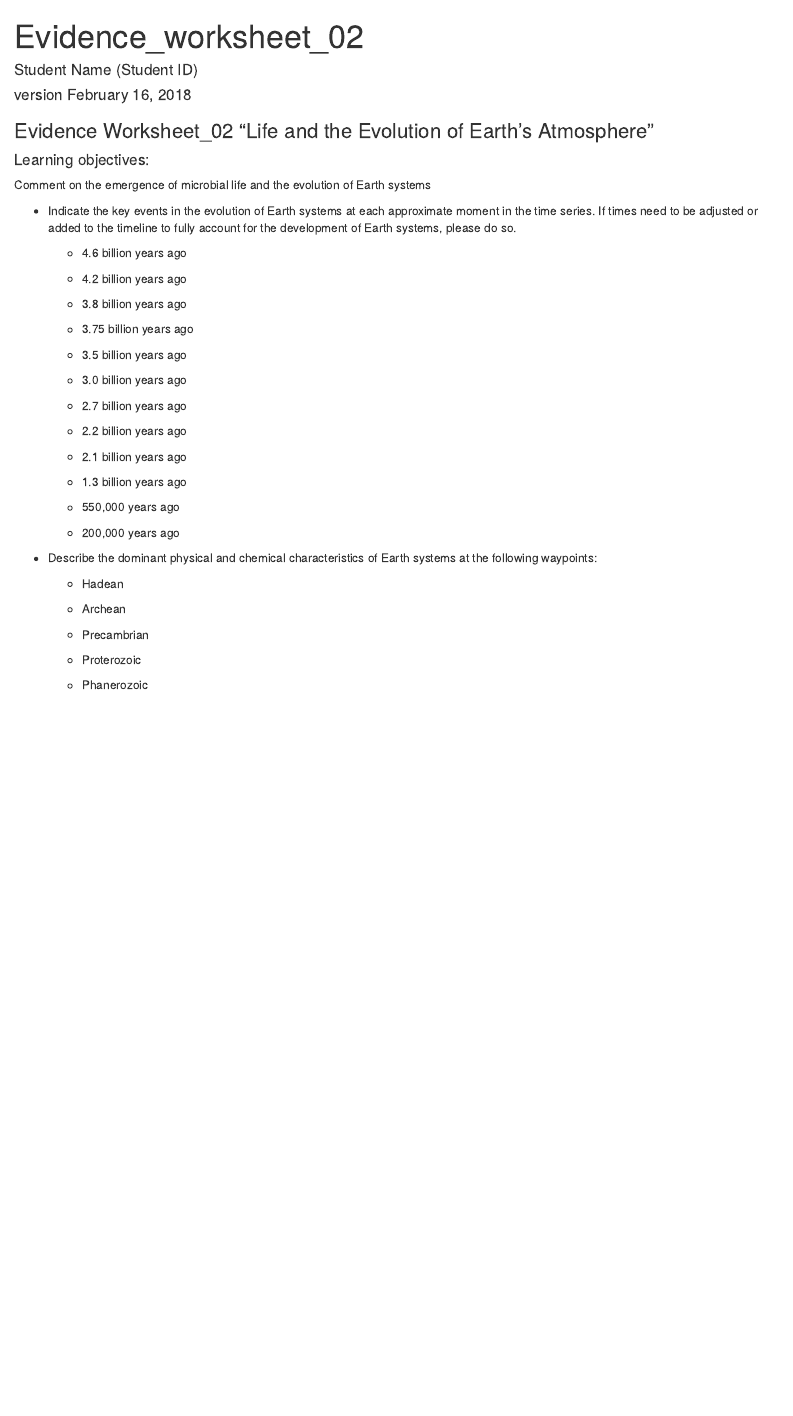
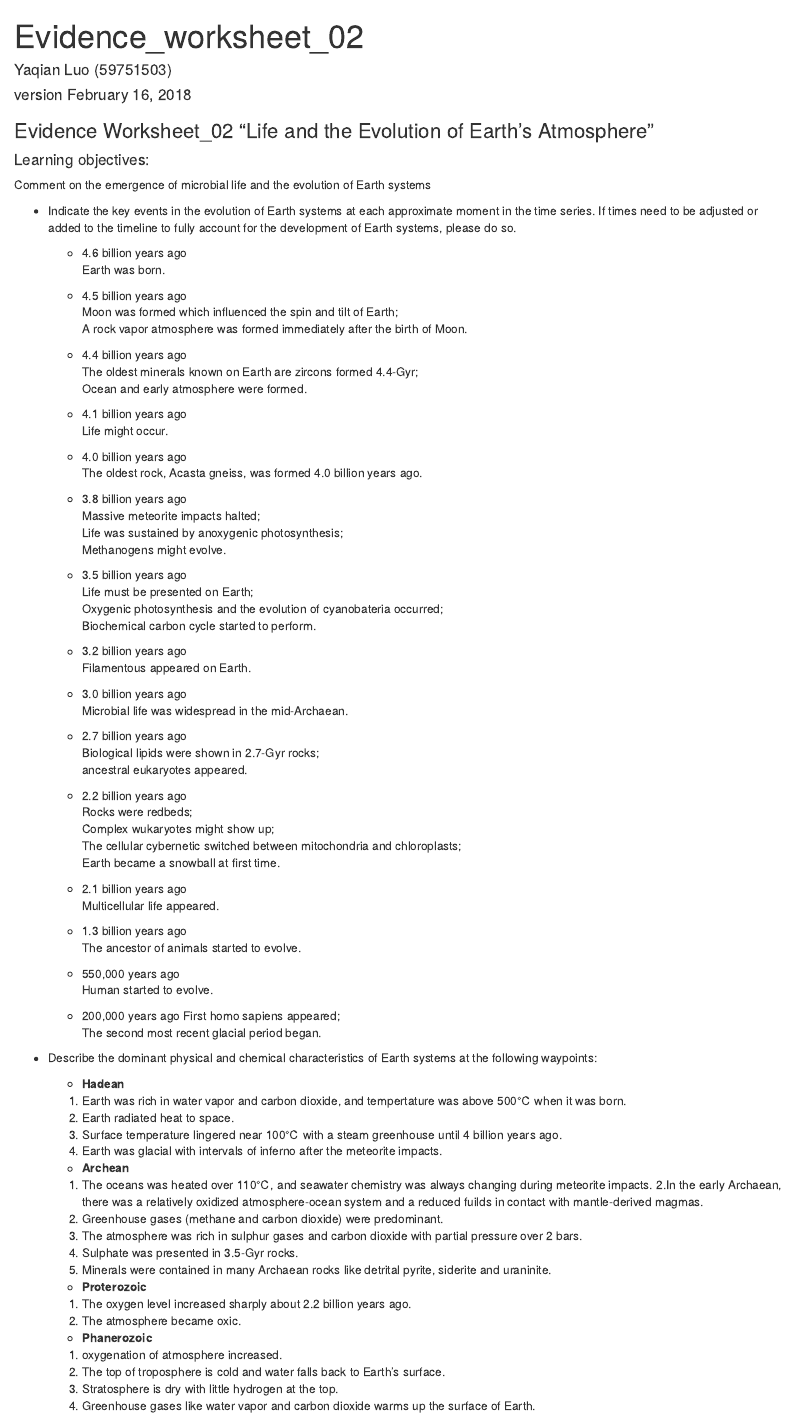
Before and after one commit to Yaqian45/MICB425_portfolio, an R Markdown document (Evidence_worksheet_02.Rmd): the page in a window 1100 px wide, from its top. Rendered offline with R 4.5, knitr and Pandoc, with nearby package versions.

Commit message:
Module_01_Evidence_Worksheet_02

```diff
--- a/Evidence_worksheet_02.Rmd
+++ b/Evidence_worksheet_02.Rmd
@@ -1,6 +1,6 @@
 ---
 title: "Evidence_worksheet_02"
-author: "Student Name (Student ID)"
+author: "Yaqian Luo (59751503)"
 date: "version `r format(Sys.time(), '%B %d, %Y')`"
 output: html_document
 ---
@@ -12,38 +12,83 @@ Comment on the emergence of microbial life and the evolution of Earth systems
 * Indicate the key events in the evolution of Earth systems at each approximate moment in the time series. If times need to be adjusted or added to the timeline to fully account for the development of Earth systems, please do so.
 
     + 4.6 billion years ago
+Earth was born.
 
-    + 4.2 billion years ago
+    + 4.5 billion years ago
+Moon was formed which influenced the spin and tilt of Earth;
+A rock vapor atmosphere was formed immediately after the birth of Moon.
+
+    + 4.4 billion years ago
+The oldest minerals known on Earth are zircons formed 4.4-Gyr;
+Ocean and early atmosphere were formed.
+
+    + 4.1 billion years ago
+Life might occur.
+
+    + 4.0 billion years ago
+The oldest rock, Acasta gneiss, was formed 4.0 billion years ago.
 
     + 3.8 billion years ago
-
-    + 3.75 billion years ago
+Massive meteorite impacts halted;
+Life was sustained by anoxygenic photosynthesis;
+Methanogens might evolve.
 
     + 3.5 billion years ago
+Life must be presented on Earth;
+Oxygenic photosynthesis and the evolution of cyanobateria occurred;
+Biochemical carbon cycle started to perform.
+
+    + 3.2 billion years ago
+Filamentous appeared on Earth.
 
     + 3.0 billion years ago
+Microbial life was widespread in the mid-Archaean.
 
     + 2.7 billion years ago
+Biological lipids were shown in 2.7-Gyr rocks;
+ancestral eukaryotes appeared.
 
     + 2.2 billion years ago
+Rocks were redbeds;
+Complex wukaryotes might show up;
+The cellular cybernetic switched between mitochondria and chloroplasts;
+Earth became a snowball at first time.
 
     + 2.1 billion years ago
+Multicellular life appeared.
 
     + 1.3 billion years ago
+The ancestor of animals started to evolve.
 
     + 550,000 years ago
+Human started to evolve.
 
     + 200,000 years ago
-
+First homo sapiens appeared;
+The second most recent glacial period began.
 
 * Describe the dominant physical and chemical characteristics of Earth systems at the following waypoints:
 
-    + Hadean
+    + **Hadean**
+    1. Earth was rich in water vapor and carbon dioxide, and tempertature was above 500℃ when it was born.
+    2. Earth radiated heat to space.
+    3. Surface temperature lingered near 100℃ with a steam greenhouse until 4 billion years ago.
+    4. Earth was glacial with intervals of inferno after the meteorite impacts.
 
-    + Archean
+    + **Archean**
+    1. The oceans was heated over 110℃, and seawater chemistry was always changing during meteorite impacts.
+    2.In the early Archaean, there was a relatively oxidized atmosphere-ocean system and a reduced fuilds in contact with mantle-derived magmas.
+    3. Greenhouse gases (methane and carbon dioxide) were predominant.
+    4. The atmosphere was rich in sulphur gases and carbon dioxide with partial pressure over 2 bars.
+    5. Sulphate was presented in 3.5-Gyr rocks.
+    6. Minerals were contained in many Archaean rocks like detrital pyrite, siderite and uraninite.
 
-    + Precambrian
+    + **Proterozoic**
+    1. The oxygen level increased sharply about 2.2 billion years ago.
+    2. The atmosphere became oxic.
 
-    + Proterozoic
-
-    + Phanerozoic
+    + **Phanerozoic**
+    1. oxygenation of atmosphere increased.
+    2. The top of troposphere is cold and water falls back to Earth's surface.
+    3. Stratosphere is dry with little hydrogen at the top.
+    4. Greenhouse gases like water vapor and carbon dioxide warms up the surface of Earth.
```
Also changed, not shown: Evidence_worksheet_02.html (added).
